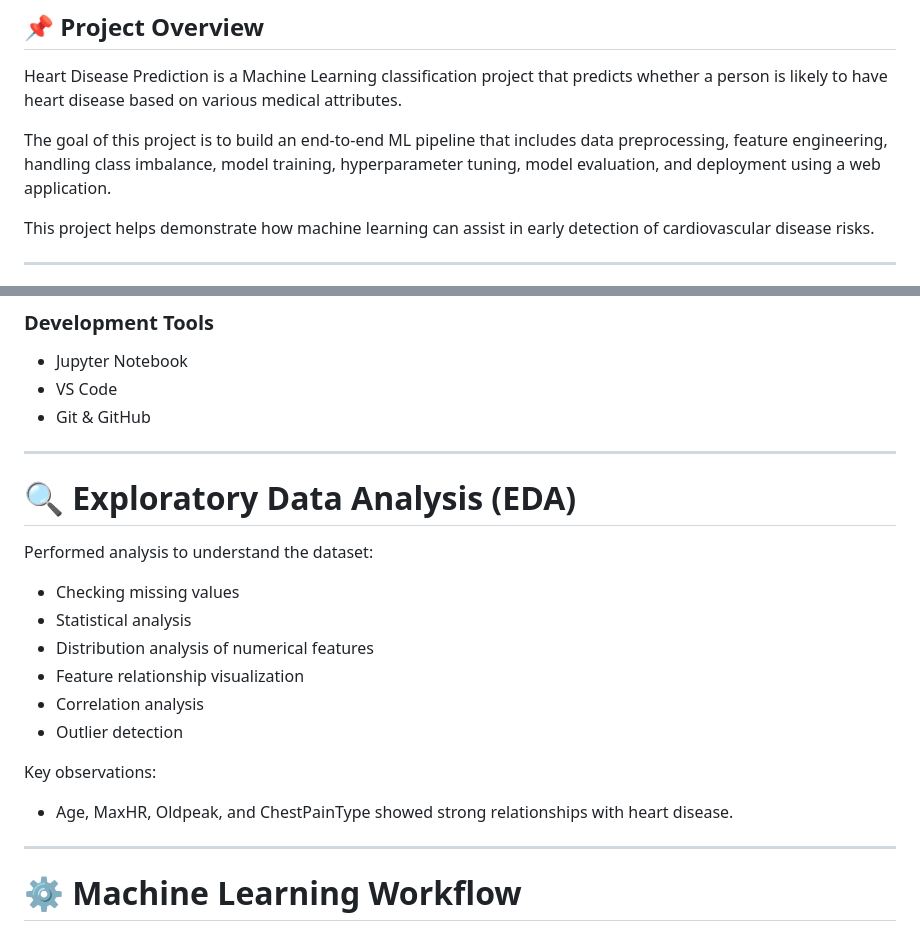
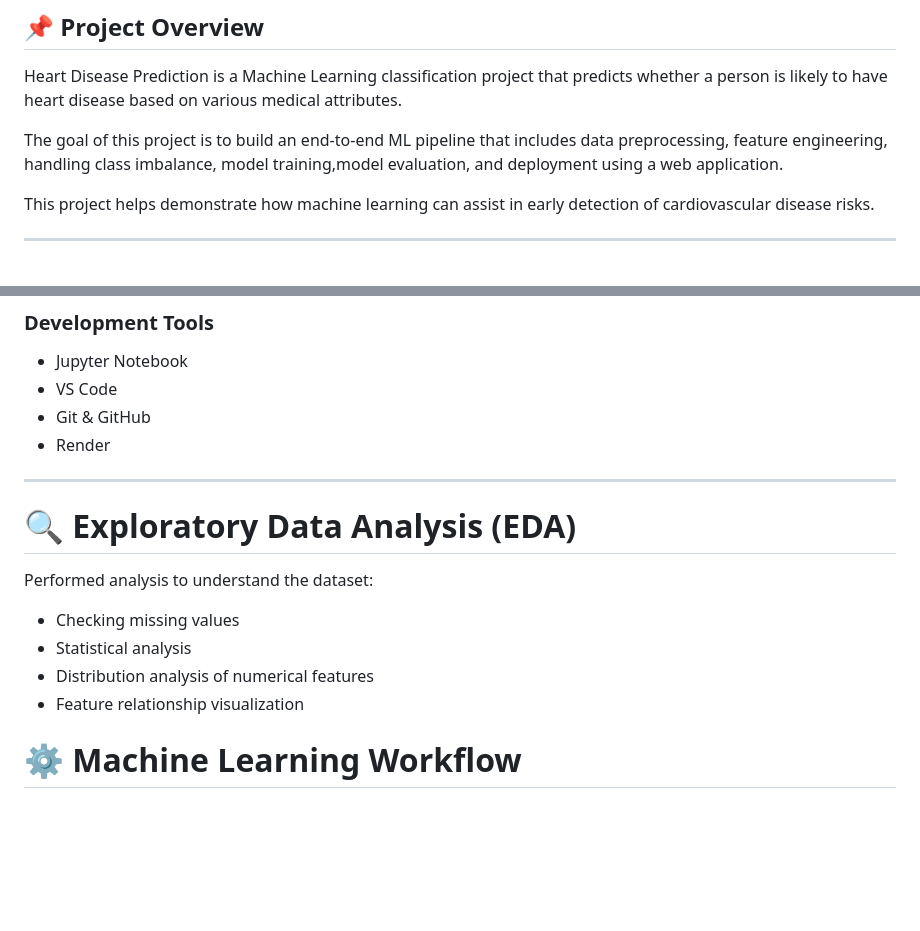
Before and after one commit to Diksha-ydv/Heart-Disease-Prediction-End-to-End-ML, a Markdown page: README.md, 2 parts joined by grey strips. Rendered like a GitHub page; blank space fills up the shorter version.

```diff
--- a/README.md
+++ b/README.md
@@ -4,7 +4,7 @@
 
 Heart Disease Prediction is a Machine Learning classification project that predicts whether a person is likely to have heart disease based on various medical attributes.
 
-The goal of this project is to build an end-to-end ML pipeline that includes data preprocessing, feature engineering, handling class imbalance, model training, hyperparameter tuning, model evaluation, and deployment using a web application.
+The goal of this project is to build an end-to-end ML pipeline that includes data preprocessing, feature engineering, handling class imbalance, model training,model evaluation, and deployment using a web application.
 
 This project helps demonstrate how machine learning can assist in early detection of cardiovascular disease risks.
 
@@ -73,6 +73,7 @@ The dataset contains medical records with various patient attributes.
 - Jupyter Notebook
 - VS Code
 - Git & GitHub
+- Render
 
 ---
 
@@ -84,14 +85,6 @@ Performed analysis to understand the dataset:
 - Statistical analysis
 - Distribution analysis of numerical features
 - Feature relationship visualization
-- Correlation analysis
-- Outlier detection
-
-Key observations:
-
-- Age, MaxHR, Oldpeak, and ChestPainType showed strong relationships with heart disease.
-
----
 
 # ⚙️ Machine Learning Workflow
 
```
Also changed, not shown: other parts of README.md (+1 -0 lines).
